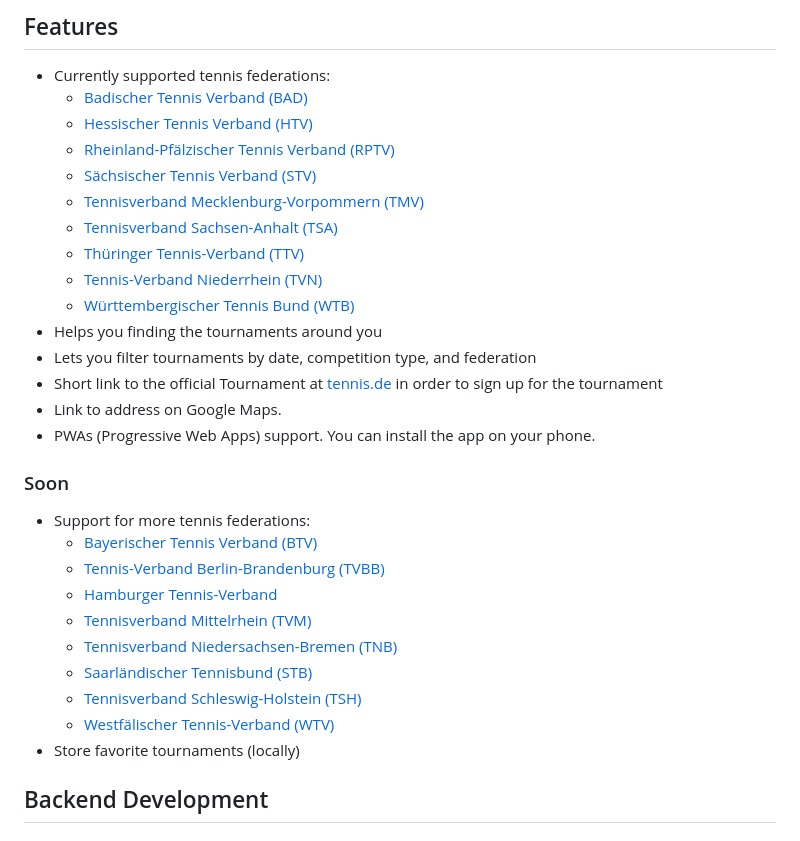
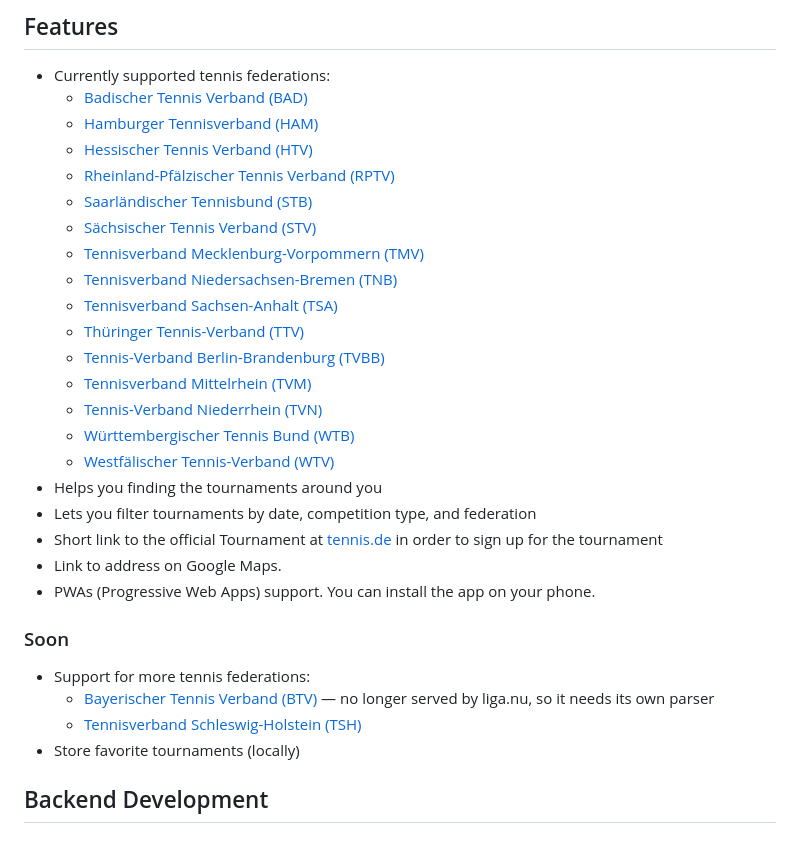
Before and after one commit to timoknapp/tennis-tournament-finder, a Markdown page: README.md, the part around one of its changes. Drawn GitHub-style.

```diff
--- a/README.md
+++ b/README.md
@@ -18,14 +18,20 @@
 
 * Currently supported tennis federations:
   * [Badischer Tennis Verband (BAD)](https://www.badischertennisverband.de/)
+  * [Hamburger Tennisverband (HAM)](https://www.hamburger-tennisverband.de)
   * [Hessischer Tennis Verband (HTV)](https://www.htv-tennis.de/)
   * [Rheinland-Pfälzischer Tennis Verband (RPTV)](https://www.rlp-tennis.de/)
+  * [Saarländischer Tennisbund (STB)](https://www.stb-tennis.de)
   * [Sächsischer Tennis Verband (STV)](https://www.stv-tennis.de)
   * [Tennisverband Mecklenburg-Vorpommern (TMV)](https://www.tennis-mv.de)
+  * [Tennisverband Niedersachsen-Bremen (TNB)](https://www.tnb-tennis.de)
   * [Tennisverband Sachsen-Anhalt (TSA)](https://www.tennis-tsa.de)
   * [Thüringer Tennis-Verband (TTV)](https://www.ttv-tennis.de)
+  * [Tennis-Verband Berlin-Brandenburg (TVBB)](https://www.tvbb.de)
+  * [Tennisverband Mittelrhein (TVM)](https://www.tvm-tennis.de)
   * [Tennis-Verband Niederrhein (TVN)](https://www.tvn-tennis.de)
   * [Württembergischer Tennis Bund (WTB)](https://www.wtb-tennis.de/)
+  * [Westfälischer Tennis-Verband (WTV)](https://www.wtv.de)
 * Helps you finding the tournaments around you
 * Lets you filter tournaments by date, competition type, and federation
 * Short link to the official Tournament at [tennis.de](https://spieler.tennis.de/web/guest/turniersuche) in order to sign up for the tournament
@@ -35,14 +41,9 @@
 ### Soon
 
 * Support for more tennis federations:
-  * [Bayerischer Tennis Verband (BTV)](https://www.btv.de)
-  * [Tennis-Verband Berlin-Brandenburg (TVBB)](https://www.tvbb.de)
-  * [Hamburger Tennis-Verband](https://www.hamburger-tennisverband.de)
-  * [Tennisverband Mittelrhein (TVM)](https://www.tvm-tennis.de)
-  * [Tennisverband Niedersachsen-Bremen (TNB)](https://www.tnb-tennis.de)
-  * [Saarländischer Tennisbund (STB)](https://www.stb-tennis.de)
+  * [Bayerischer Tennis Verband (BTV)](https://www.btv.de) — no longer served by
+    liga.nu, so it needs its own parser
   * [Tennisverband Schleswig-Holstein (TSH)](https://www.tennis.sh)
-  * [Westfälischer Tennis-Verband (WTV)](https://www.wtv.de)
 * Store favorite tournaments (locally)
 
 ## Backend Development
```
Also changed, not shown: other parts of README.md (+45 -0 lines).
